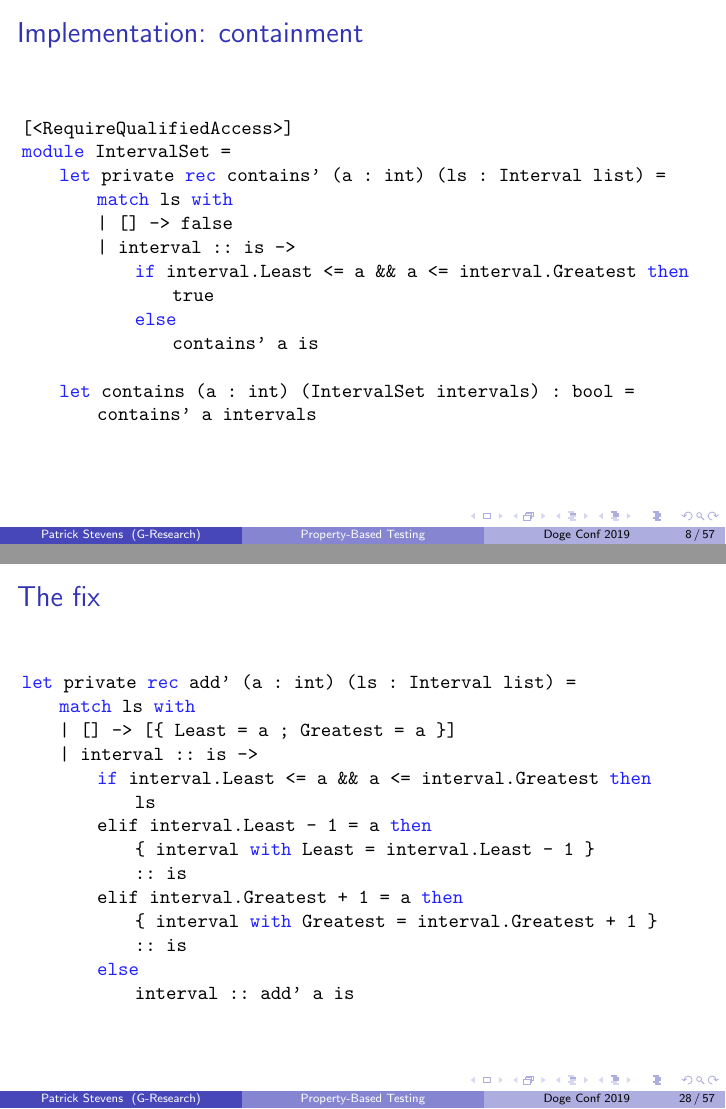
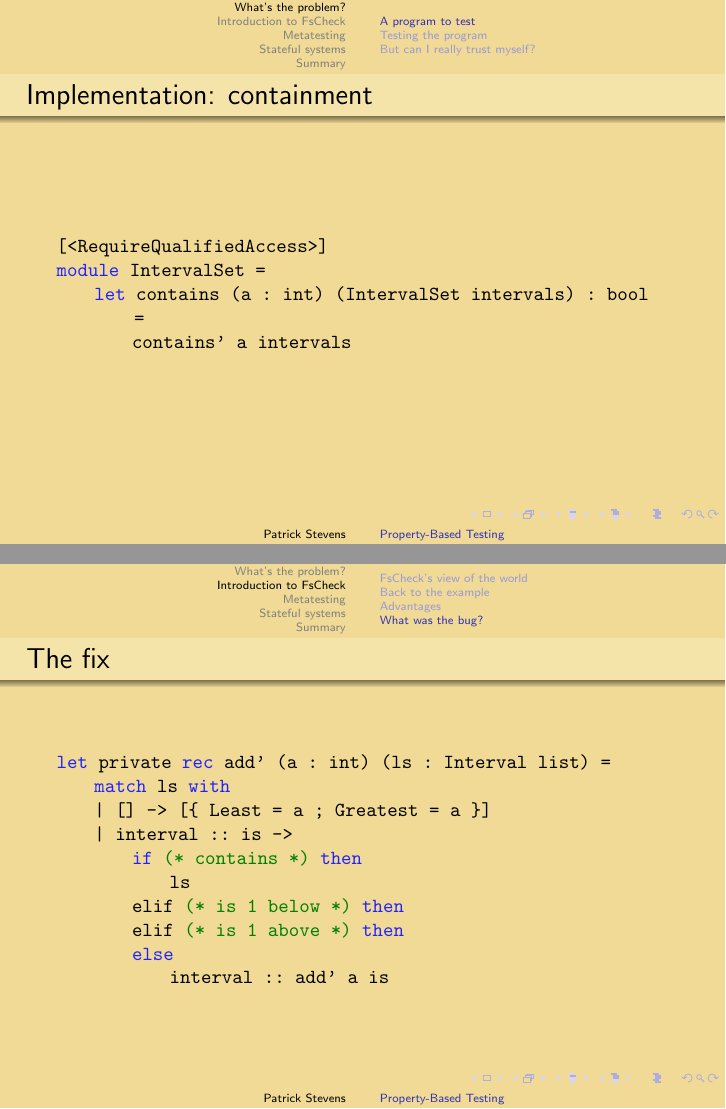
Before and after one commit to Smaug123/talks, LaTeX slides (DogeConf2019/DogeConfPBT.tex): pages 8 and 28 of 58 before the commit and pages 10 and 30 of 60 after it, joined at a grey line. Compiled offline with pdfLaTeX.

Commit message:
Doge colour for DogeConf talk

```diff
--- a/DogeConf2019/DogeConfPBT.tex
+++ b/DogeConf2019/DogeConfPBT.tex
@@ -1,5 +1,4 @@
 \documentclass{beamer}
-\usetheme{Boadilla}
 \usepackage{listings}
 \usepackage{amsmath}
 \usepackage{caption}
@@ -11,6 +10,12 @@
 \definecolor{greencomments}{rgb}{0,0.5,0}
 \definecolor{turqusnumbers}{rgb}{0.17,0.57,0.69}
 \definecolor{redstrings}{rgb}{0.5,0,0}
+\definecolor{doge}{RGB}{240,218,149}
+\definecolor{lightdoge}{RGB}{245,228,169}
+\setbeamercolor{background canvas}{bg=doge}
+\setbeamercolor{frametitle}{bg=lightdoge,fg=black}
+\useinnertheme{rectangles}
+\useoutertheme{shadow}
 
 \lstdefinelanguage{FSharp}
     {morekeywords={let, new, match, with, rec, open, module, namespace, type, of, member, and, for, in, do, begin, end, fun, function, try, mutable, if, then, else},
@@ -120,3 +124,4 @@ let private rec add' (a : int) (ls : Interval list) =
+            add' a is
 
 let add (a : int) (IntervalSet intervals) =
     add' a intervals
@@ -138,7 +154,15 @@ module IntervalSet =
                 true
             else
                 contains' a is
+\end{fslisting}
+\end{frame}
 
+\begin{frame}[fragile]
+\frametitle{Implementation: containment}
+
+\begin{fslisting}
+[<RequireQualifiedAccess>]
+module IntervalSet =
     let contains (a : int) (IntervalSet intervals) : bool =
         contains' a intervals
 
@@ -374,14 +398,10 @@ let private rec add' (a : int) (ls : Interval list) =
     match ls with
     | [] -> [{ Least = a ; Greatest = a }]
     | interval :: is ->
-        if interval.Least <= a && a <= interval.Greatest then
+        if (* contains *) then
             ls
-        elif interval.Least - 1 = a then
-            { interval with Least = interval.Least - 1 }
-            :: is
-        elif interval.Greatest + 1 = a then
-            { interval with Greatest = interval.Greatest + 1 }
-            :: is
+        elif (* is 1 below *) then
+        elif (* is 1 above *) then
         else
             add' a is // <-- Oh no!
 \end{fslisting}
@@ -394,14 +414,10 @@ let private rec add' (a : int) (ls : Interval list) =
     match ls with
     | [] -> [{ Least = a ; Greatest = a }]
     | interval :: is ->
-        if interval.Least <= a && a <= interval.Greatest then
+        if (* contains *) then
             ls
-        elif interval.Least - 1 = a then
-            { interval with Least = interval.Least - 1 }
-            :: is
-        elif interval.Greatest + 1 = a then
-            { interval with Greatest = interval.Greatest + 1 }
-            :: is
+        elif (* is 1 below *) then
+        elif (* is 1 above *) then
         else
             interval :: add' a is
 \end{fslisting}
```
Also changed, not shown: DogeConf2019/DogeConfPBT.pdf, DogeConf2019/DogeConfPBT.tex (28 more changed lines).
